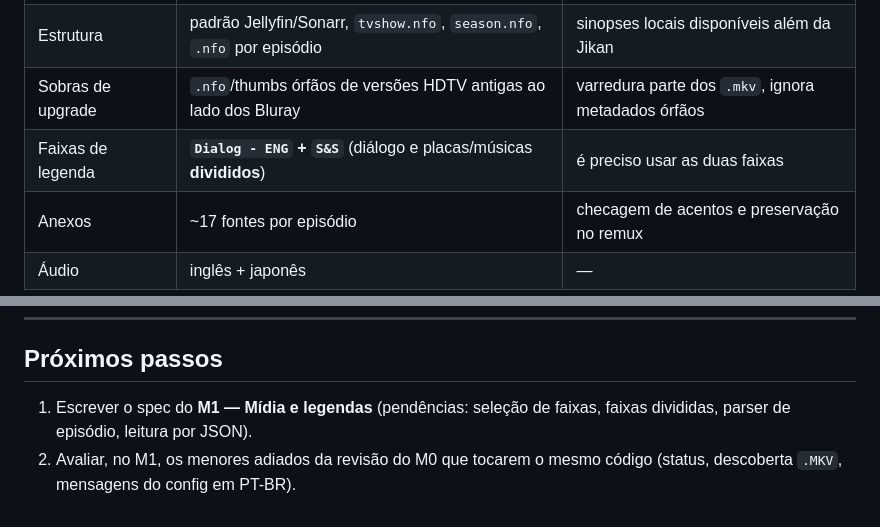
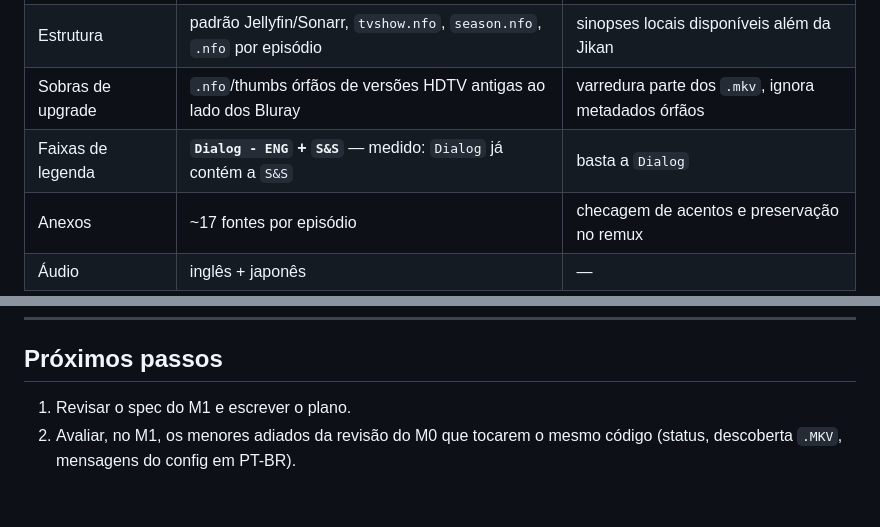
Before and after one commit to FM0Ura/TranslaterAny, a Markdown page: STATE.md, 2 parts joined by grey strips. Drawn GitHub-style.

```diff
--- a/STATE.md
+++ b/STATE.md
@@ -99,7 +97,7 @@ Local: `temporada-teste/` (ignorada pelo git — **nunca versionar mídia nem tr
 | Conteúdo | 13 eps (`Season 1/`) + 1 especial (`Specials/S00E02`), todos Bluray | uma temporada = uma entrada no AniList |
 | Estrutura | padrão Jellyfin/Sonarr, `tvshow.nfo`, `season.nfo`, `.nfo` por episódio | sinopses locais disponíveis além da Jikan |
 | Sobras de upgrade | `.nfo`/thumbs órfãos de versões HDTV antigas ao lado dos Bluray | varredura parte dos `.mkv`, ignora metadados órfãos |
-| Faixas de legenda | **`Dialog - ENG` + `S&S`** (diálogo e placas/músicas **divididos**) | é preciso usar as duas faixas |
+| Faixas de legenda | **`Dialog - ENG` + `S&S`** — medido: `Dialog` já contém a `S&S` | basta a `Dialog` |
 | Anexos | ~17 fontes por episódio | checagem de acentos e preservação no remux |
 | Áudio | inglês + japonês | — |
 
@@ -133,5 +131,5 @@ Local: `temporada-teste/` (ignorada pelo git — **nunca versionar mídia nem tr
 
 ## Próximos passos
 
-1. Escrever o spec do **M1 — Mídia e legendas** (pendências: seleção de faixas, faixas divididas, parser de episódio, leitura por JSON).
+1. Revisar o spec do M1 e escrever o plano.
 2. Avaliar, no M1, os menores adiados da revisão do M0 que tocarem o mesmo código (status, descoberta `.MKV`, mensagens do config em PT-BR).
```
Also changed, not shown: other parts of STATE.md (+5 -7 lines), 1 other file.
